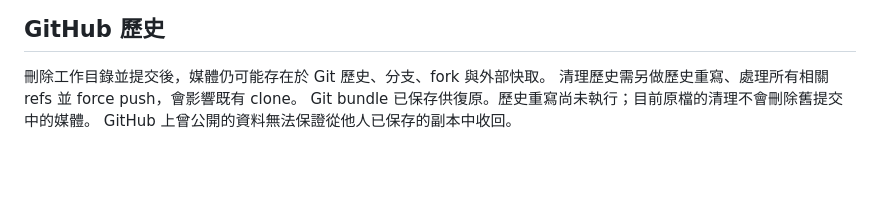
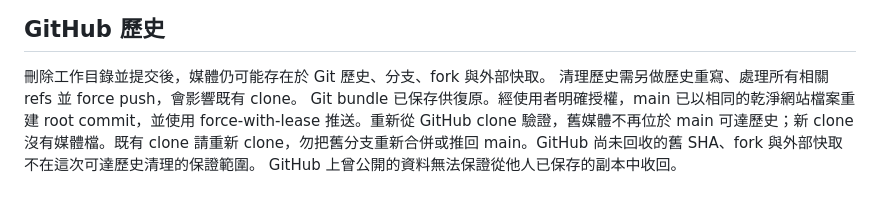
Before and after one commit to sunray0317/LULUKA, a Markdown page: docs/media-migration.md, the part around the change. Rendered like a GitHub page; blank space fills up the shorter version.

Commit message:
Record verified GitHub history cleanup

```diff
--- a/docs/media-migration.md
+++ b/docs/media-migration.md
@@ -58,5 +58,5 @@ python3 scripts/check_public.py
 
 刪除工作目錄並提交後，媒體仍可能存在於 Git 歷史、分支、fork 與外部快取。
 清理歷史需另做歷史重寫、處理所有相關 refs 並 force push，會影響既有 clone。
-Git bundle 已保存供復原。歷史重寫尚未執行；目前原檔的清理不會刪除舊提交中的媒體。
+Git bundle 已保存供復原。經使用者明確授權，main 已以相同的乾淨網站檔案重建 root commit，並使用 force-with-lease 推送。重新從 GitHub clone 驗證，舊媒體不再位於 main 可達歷史；新 clone 沒有媒體檔。既有 clone 請重新 clone，勿把舊分支重新合併或推回 main。GitHub 尚未回收的舊 SHA、fork 與外部快取不在這次可達歷史清理的保證範圍。
 GitHub 上曾公開的資料無法保證從他人已保存的副本中收回。
```
